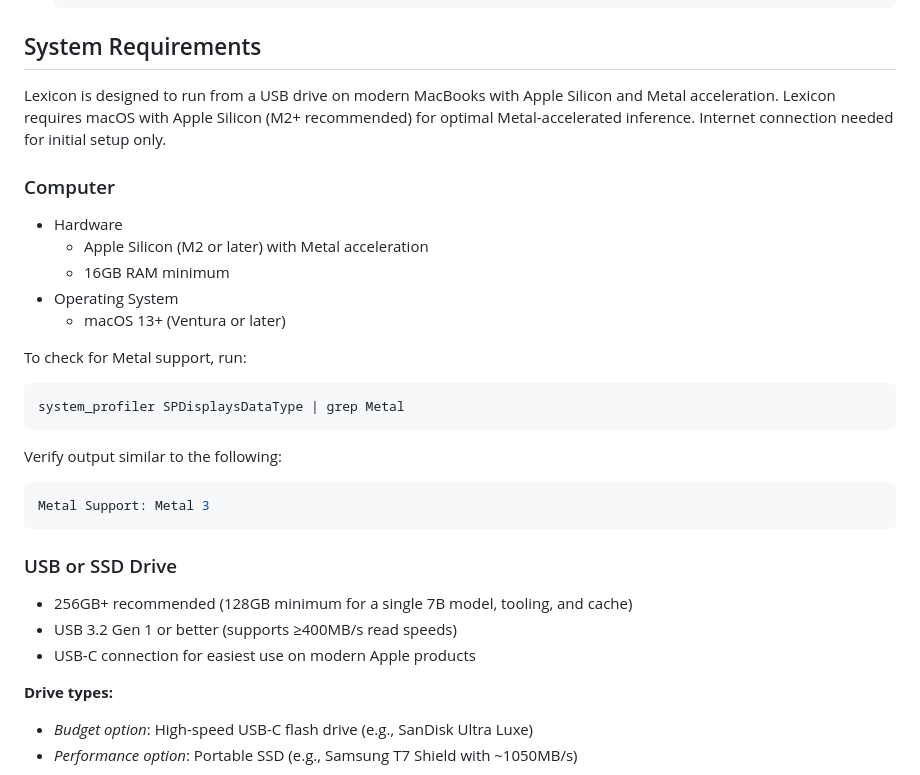
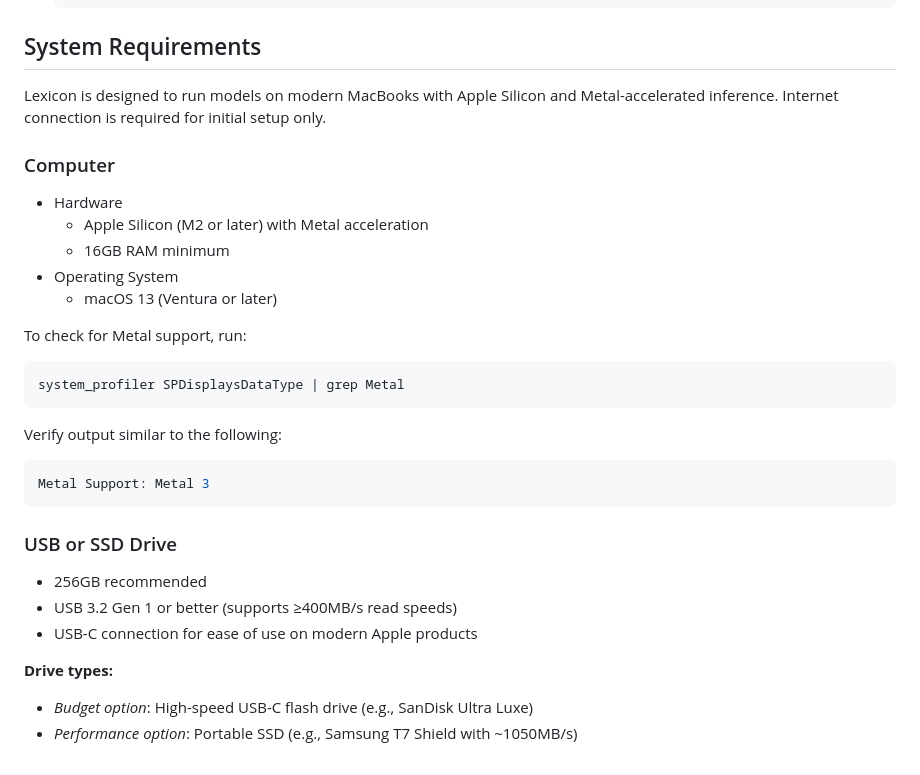
Before and after one commit to JeannieFallon/lexicon, a Markdown page: README.md, the part around the change. Rendered like a GitHub page.

Commit message:
copyedit

```diff
--- a/README.md
+++ b/README.md
@@ -117,9 +117,8 @@ See [System Requirements](#system-requirements) and [Setup Procedure](#setup-pro
 
 ## System Requirements
 
-Lexicon is designed to run from a USB drive on modern MacBooks with Apple Silicon and Metal acceleration.  Lexicon
-requires macOS with Apple Silicon (M2+ recommended) for optimal Metal-accelerated inference. Internet connection needed
-for initial setup only.
+Lexicon is designed to run models on modern MacBooks with Apple Silicon and Metal-accelerated inference.
+Internet connection is required for initial setup only.
 
 ### Computer
 
@@ -127,7 +126,7 @@ for initial setup only.
   - Apple Silicon (M2 or later) with Metal acceleration
   - 16GB RAM minimum
 - Operating System
-  - macOS 13+ (Ventura or later)
+  - macOS 13 (Ventura or later)
 
 
 To check for Metal support, run:
@@ -144,9 +143,9 @@ Metal Support: Metal 3
 
 ### USB or SSD Drive
 
-- 256GB+ recommended (128GB minimum for a single 7B model, tooling, and cache)
+- 256GB recommended
 - USB 3.2 Gen 1 or better (supports ≥400MB/s read speeds)
-- USB-C connection for easiest use on modern Apple products
+- USB-C connection for ease of use on modern Apple products
 
 **Drive types:**
 
```
